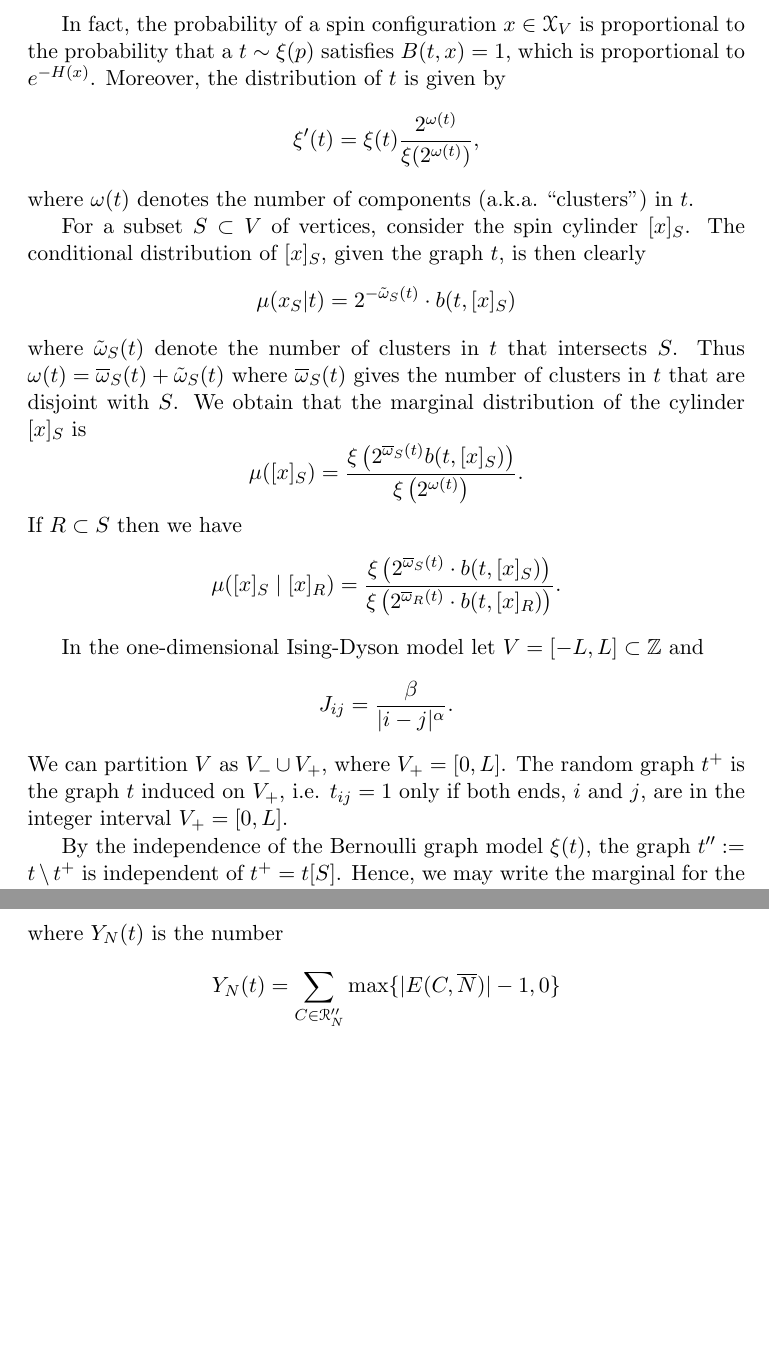
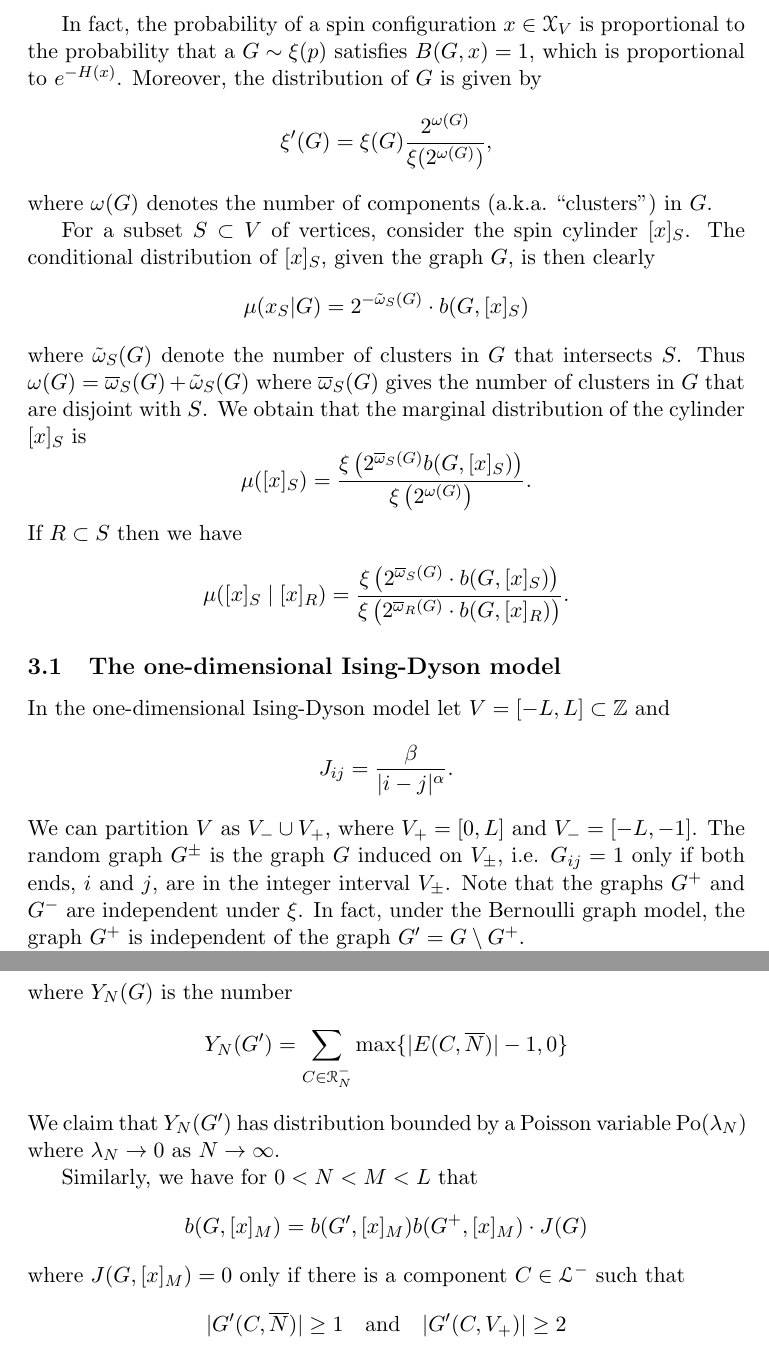
Before and after one commit to ubik60/eigenfunction, a LaTeX document (main.tex): two parts of pages 6 and 8 of 8, joined at a grey line, cut so that both start at the same text, the shorter picture padded with empty space. Compiled offline with pdfLaTeX.

Commit message:
Changed a lot

```diff
--- a/main.tex
+++ b/main.tex
@@ -352,35 +353,35 @@ where $\omega(t)$ denotes the number of connected components in the graph $t$.
 
 In fact, the probability of a spin configuration $x\in\X_V$ is
-proportional to the probability that a $t\sim\xi(p)$ satisfies $B(t,x)=1$, which
-is proportional to $e^{-H(x)}$. Moreover, the distribution of $t$ is given by
+proportional to the probability that a $\t\sim\xi(p)$ satisfies $B(\t,x)=1$, which
+is proportional to $e^{-H(x)}$. Moreover, the distribution of $\t$ is given by
 \[
-  \xi'( t ) = \xi(t) \frac{2^{\omega(t)}}{\xi(2^{\omega(t)})},
+  \xi'( \t ) = \xi(\t) \frac{2^{\omega(\t)}}{\xi(2^{\omega(\t)})},
 \]
-where $\omega(t)$ denotes the number of components (a.k.a.~``clusters'') in $t$.
+where $\omega(\t)$ denotes the number of components (a.k.a.~``clusters'') in $\t$.
 
 \def\cy#1{[x]_{#1}}
 
 For a subset $S\subset V$ of vertices, consider the spin cylinder $\cy S$.
-The conditional distribution of $\cy S$, given the graph $t$, is then clearly
-\[ \mu(x_S|t) = 2^{-\tl\omega_S(t)} \cdot b(t, \cy S)\]
-where $\tl\omega_S(t)$ denote the number of clusters in $t$ that intersects $S$.
+The conditional distribution of $\cy S$, given the graph $\t$, is then clearly
+\[ \mu(x_S|\t) = 2^{-\tl\omega_S(\t)} \cdot b(\t, \cy S)\]
+where $\tl\omega_S(\t)$ denote the number of clusters in $\t$ that intersects $S$.
 Thus
-\(\omega(t)=\ol\omega_S(t)+\tl\omega_S(t)\) where $\ol\omega_S(t)$ gives the
-number of clusters in $t$ that are disjoint with $S$. We obtain that the
+\(\omega(\t)=\ol\omega_S(\t)+\tl\omega_S(\t)\) where $\ol\omega_S(\t)$ gives the
+number of clusters in $\t$ that are disjoint with $S$. We obtain that the
 marginal distribution of the cylinder $\cy S$ is
-\[\mu(\cy S) = \frac{\XI{ 2^{\ol\omega_S(t)} b(t,\cy S)}}{\XI{2^{\omega(t)}}}. \]
+\[\mu(\cy S) = \frac{\XI{ 2^{\ol\omega_S(\t)} b(\t,\cy S)}}{\XI{2^{\omega(\t)}}}. \]
 If $R\subset S$ then we have
 \[\mu(\cy S\mid \cy R) =
-  \frac{\XI{2^{\ol\omega_S(t)} \cdot b(t,\cy S)}}
-  {\XI{2^{\ol\omega_R(t)} \cdot b(t,\cy R)}}. \]
+  \frac{\XI{2^{\ol\omega_S(\t)} \cdot b(\t,\cy S)}}
+  {\XI{2^{\ol\omega_R(\t)} \cdot b(\t,\cy R)}}. \]
+
+\subsection{The one-dimensional Ising-Dyson model}
 
 In the one-dimensional Ising-Dyson model let $V=[-L,L]\subset \ZZ$ and
-\[ J_{ij} = \frac \beta{|i-j|^\alpha}.\]
-We can
-partition $V$ as $V_- \cup V_+$, where $V_+=[0,L]$. The random graph $t^+$ is the
-graph $t$ induced on $V_+$, i.e. $t_{ij}=1$ only if both ends, $i$ and $j$, are
-in the integer interval $V_+=[0,L]$.
+\[ J_{ij} = \frac \beta{|i-j|^\alpha}.\] We can partition $V$ as $V_- \cup V_+$,
+where $V_+=[0,L]$ and $V_-=[-L,-1]$. The random graph $\t^\pm$ is the graph $\t$
+induced on $V_\pm$, i.e. $\t_{ij}=1$ only if both ends, $i$ and $j$, are in the
+integer interval $V_\pm$. Note that the graphs $\t^+$ and $\t^-$ are independent
+under $\xi$. In fact, under the Bernoulli graph model, the graph $\t^+$ is
+independent of the graph $\t'=\t\setminus\t^+$.
 
-By the independence of the Bernoulli graph model $\xi(t)$,
-the graph $t'':= t\setminus t^+$ is independent of $t^+=t[S]$.
-Hence, we may write the marginal for the \emph{one-sided Ising model} as
@@ -428 +433,0 @@ However, we claim that
-where $Y_N(t)$ is the number
@@ -429,6 +438,16 @@ where $Y_N(t)$ is the number
+where $Y_N(\t)$ is the number
 \[
-  Y_N(t) = \sum_{C\in\mscr R''_N} \max\{|E(C,\ol N)|-1,0\}
+  Y_N(\t') = \sum_{C\in\mscr R^-_N} \max\{|E(C,\ol N)|-1,0\}
 \]
+We claim that $Y_N(\t')$ has distribution bounded by a Poisson variable
+$\opn{Po}(\lambda_N)$ where $\lambda_N\to 0$ as $N\to\infty$.
+
+Similarly, we have for $0<N<M<L$ that
+\[ b(\t,\cy M) = b(\t',\cy M) b(\t^+,\cy M)\cdot J(\t) \]
+where $J(\t,\cy M)=0$ only if there is a component $C\in\mscr L^-$ such that
+\[ |\t'(C,\ol N)| \ge 1 \quad\text{and}\quad |\t'(C,V_+)| \ge 2\]
+
+
 
 
 \end{document}
```
Also changed, not shown: main.pdf, main.tex (86 more changed lines).
